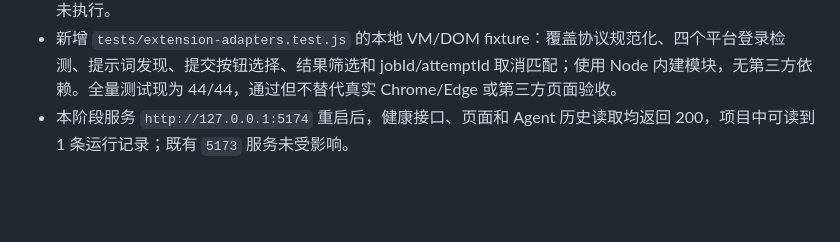
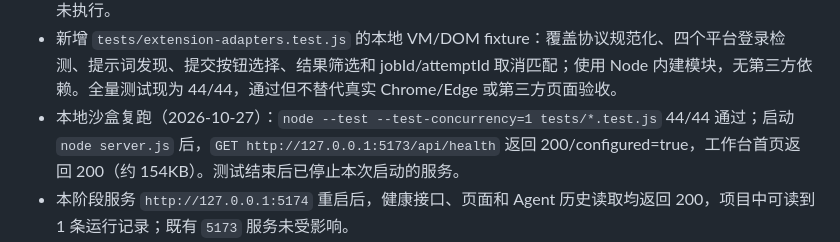
Before and after one commit to Xiao044/-, a Markdown page: agent/PROGRESS.md, the part around the change. Drawn GitHub-style; blank space fills up the shorter version.

Commit message:
Record local sandbox validation

```diff
--- a/agent/PROGRESS.md
+++ b/agent/PROGRESS.md
@@ -39,6 +39,7 @@ Agent 后端核心、项目级运行记录、旧数据迁移、工作台基础
 - 新增隔离的 `tests/generation-jobs.test.js`，覆盖重试、旧写入、结果保存、混合状态、过期、整批过期终态保护、并发 PATCH、前端候选恢复、幂等创建和静态路径访问；全量 `node --test tests/*.test.js` 并行及串行均为 35/35 通过。M0 提交 `54d87f1`、`ca2015f` 已推送。
 - M1 协议切片已完成并推送（`3b02f5b`）：扩展新增统一事件规范化，补齐时间戳、任务/平台/attempt 标识、状态和错误码；标签页移除会通知所有相关工作台并清理旧路由；取消要求匹配 jobId 与 attemptId，断连状态会持久化为失败；重复创建任务使用幂等键且 CORS 允许预检。真实 Chrome/Edge 与四平台矩阵尚未执行。
 - 新增 `tests/extension-adapters.test.js` 的本地 VM/DOM fixture：覆盖协议规范化、四个平台登录检测、提示词发现、提交按钮选择、结果筛选和 jobId/attemptId 取消匹配；使用 Node 内建模块，无第三方依赖。全量测试现为 44/44，通过但不替代真实 Chrome/Edge 或第三方页面验收。
+- 本地沙盒复跑（2026-10-27）：`node --test --test-concurrency=1 tests/*.test.js` 44/44 通过；启动 `node server.js` 后，`GET http://127.0.0.1:5173/api/health` 返回 200/configured=true，工作台首页返回 200（约 154KB）。测试结束后已停止本次启动的服务。
 - 本阶段服务 `http://127.0.0.1:5174` 重启后，健康接口、页面和 Agent 历史读取均返回 200，项目中可读到 1 条运行记录；既有 `5173` 服务未受影响。
 - 真实 DeepSeek 后端验收：`GET /models` 返回 200，可用模型为 `deepseek-flash`、`deepseek-v4-pro`；将本机 `.env` 配置为较低成本的 `deepseek-flash` 后，`POST /api/agent` 真实调用返回 200、`schemaVersion: 1` 和非空 A 版，用户填写的淡水珍珠、乳白色、直径 8mm 均保留，未产生事实警告。调用使用无状态兼容接口，没有写入项目运行历史。此前无效模型名 `4.0flash` 的调用返回 `MODEL_REQUEST_FAILED`，未重试或记录运行。
 - 恢复按钮经浏览器 UI 点击的原生确认框处理未能自动化；恢复克隆结果已在隔离项目的历史 UI 中核验，纯 UI 点击路径仍属未验证项。
```
